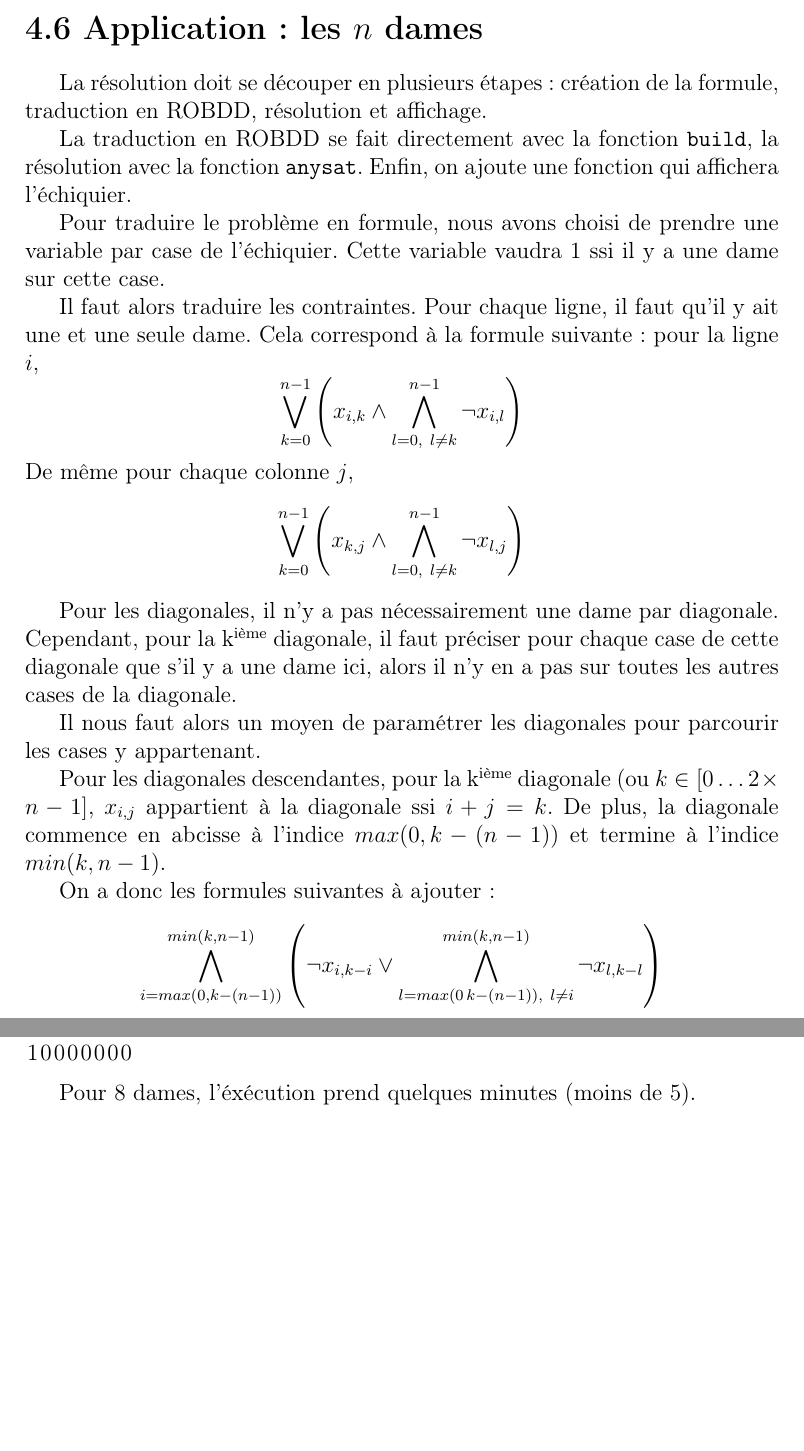
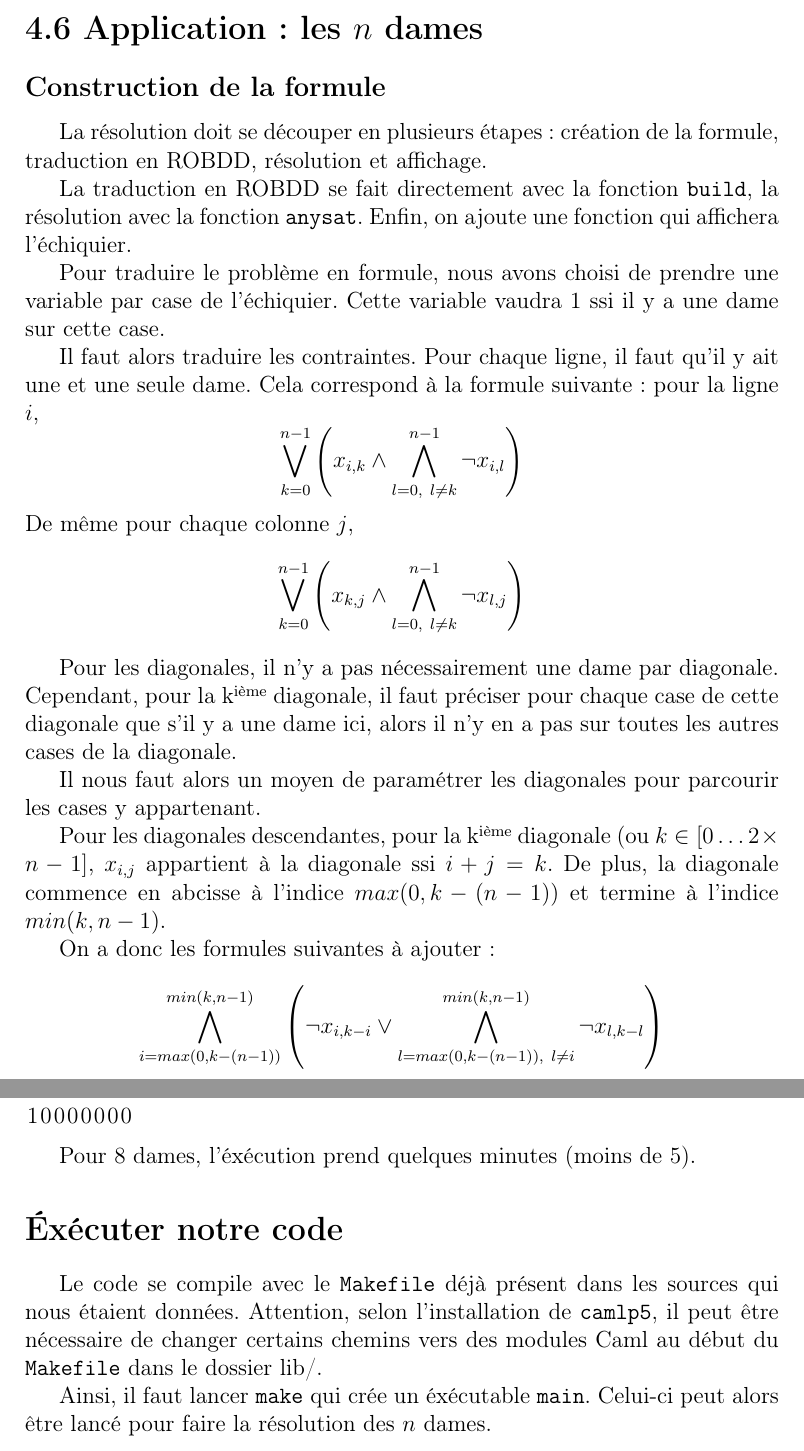
Before and after one commit to Aurele-Barriere/BinaryDecisionDiagrams, a LaTeX document (doc/bdd.tex): two parts of pages 7 and 9 of 9, joined at a grey line, cut so that both start at the same text, the shorter picture padded with empty space. Compiled offline with pdfLaTeX.

Commit message:
comment exécuter, comme demandé dans le sujet

```diff
--- a/doc/bdd.tex
+++ b/doc/bdd.tex
@@ -177,6 +177,8 @@ Pour savoir si une fonction est une tautologie, il ne faut pas qu'une valuation
 Pour renvoyer une valuation qui satisfait la formule, on parcourt le graphe. Au fur et à mesure, on crée une liste de nos choix de chemins : c'est une valuation. Si on tombe sur 0, on a fait un mauvais choix, et on modifie donc la liste pour essayer une autre valuation. Si on tombe sur 1, alors on a une bonne valuation et on peut renvoyer la liste.
 
 \section*{4.6 Application : les $n$ dames}
+
+\subsection*{Construction de la formule}
 La résolution doit se découper en plusieurs étapes : création de la formule, traduction en ROBDD, résolution et affichage.
 
 La traduction en ROBDD se fait directement avec la fonction \code {build}, la résolution avec la fonction \code{anysat}. Enfin, on ajoute une fonction qui affichera l'échiquier.
@@ -196,7 +198,7 @@ Il nous faut alors un moyen de paramétrer les diagonales pour parcourir les cas
 Pour les diagonales descendantes, pour la k\up{ième} diagonale (ou $k\in[0\dots 2\times n-1]$, $x_{i,j}$ appartient à la diagonale ssi $i+j=k$. De plus, la diagonale commence en abcisse à l'indice $max(0,k-(n-1))$ et termine à l'indice $min(k,n-1)$. %ajouter un dessin? ou est ce que c'est suffisament clair?
 
 On a donc les formules suivantes à ajouter :
-$$\bigwedge_{i=max(0,k-(n-1))}^{min(k,n-1)} \left( \neg x_{i, k-i} \vee\bigwedge_{l=max(0\,k-(n-1)),\ l\neq i}^{min(k,n-1)} \neg x_{l, k-l}\right)$$
+$$\bigwedge_{i=max(0,k-(n-1))}^{min(k,n-1)} \left( \neg x_{i, k-i} \vee\bigwedge_{l=max(0,k-(n-1)),\ l\neq i}^{min(k,n-1)} \neg x_{l, k-l}\right)$$
 
 
 Ensuite, pour les diagonales montantes, pour la k\up{ième} diagonale (ou $k\in[0\dots 2\times n-1]$, $x_{i,j}$ appartient à la diagonale ssi $j=i-k+n-1$.
@@ -207,7 +209,7 @@ On peut se passer des formules pour les premières et dernières diagonales (ell
 
 On ajoute donc la règle correspondant à chaque ligne, colonne et diagonale et construit le ROBDD correpondant.
 
-\paragraph{Résultats}
+\subsection*{Résultats}
 \begin{lstlisting}
 1 queens
 1
@@ -254,4 +256,9 @@ not satisfiable
 
 Pour 8 dames, l'éxécution prend quelques minutes (moins de 5).
 
+\section*{Éxécuter notre code}
+Le code se compile avec le \code{Makefile} déjà présent dans les sources qui nous étaient données. Attention, selon l'installation de \code{camlp5}, il peut être nécessaire de changer certains chemins vers des modules Caml au début du \code{Makefile} dans le dossier lib/.
+
+Ainsi, il faut lancer \code{make} qui crée un éxécutable \code{main}. Celui-ci peut alors être lancé pour faire la résolution des $n$ dames.
+
 \end{document}
```
Also changed, not shown: doc/bdd.tex (2 more changed lines).
